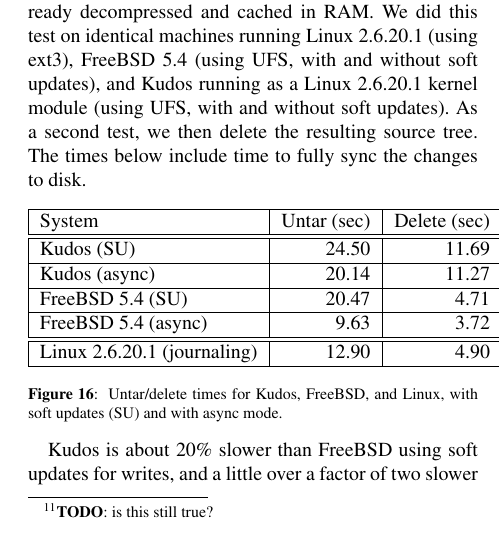
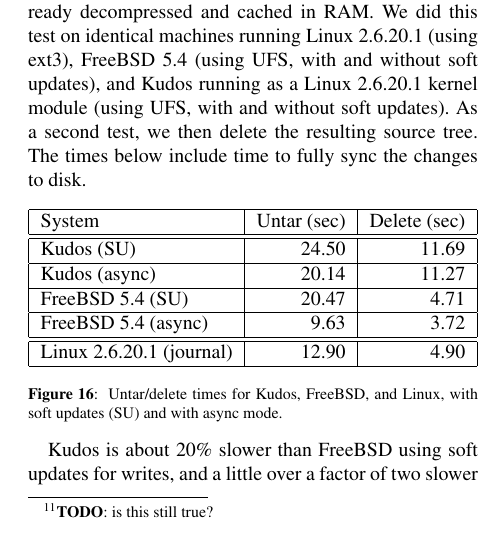
Before and after one commit to ucla-readable/fstitch-doc, a LaTeX paper (sosp/paper.tex, which reads sosp/evaluation.tex): part of one column of page 13 of 15, cut so that both start at the same text. Compiled offline with pdfLaTeX.

Commit message:
r2990: Make the table fit.

```diff
--- a/sosp/evaluation.tex
+++ b/sosp/evaluation.tex
@@ -29,7 +29,7 @@
 FreeBSD 5.4 (SU) & 20.47 & 4.71 \\ \hline
 FreeBSD 5.4 (async) & 9.63 & 3.72 \\ \hline\hline
 % double line to separate linux
-Linux 2.6.20.1 (journaling) & 12.90 & 4.90 \\ \hline
+Linux 2.6.20.1 (journal) & 12.90 & 4.90 \\ \hline
 \end{tabular}
 }
 \caption{\label{fig:macro} Untar/delete times for \Kudos, FreeBSD, and Linux,
```
